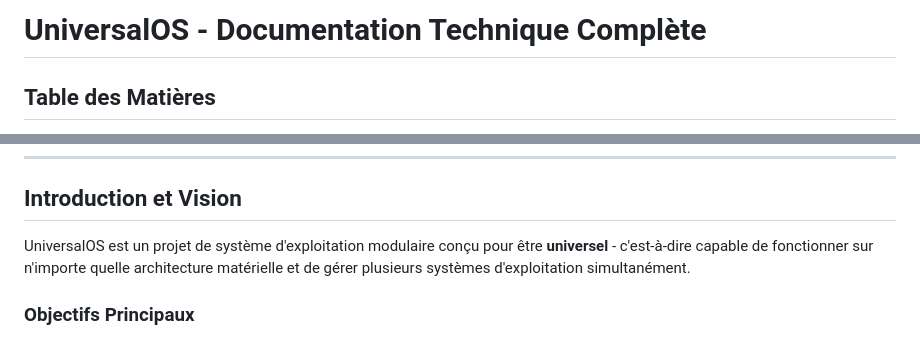
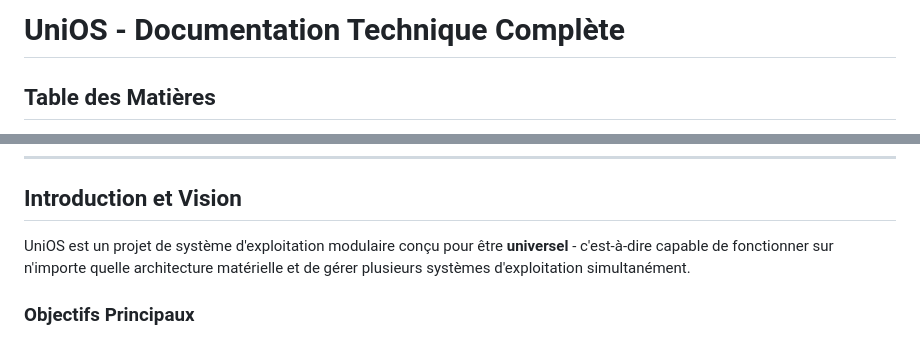
Before and after one commit to Floodfield-Sudio/UNIOS, a Markdown page: README.md, 2 parts joined by grey strips. Rendered like a GitHub page.

```diff
--- a/README.md
+++ b/README.md
@@ -1,4 +1,4 @@
-# UniversalOS - Documentation Technique Complète
+# UniOS - Documentation Technique Complète
 
 ## Table des Matières
 
@@ -17,7 +17,7 @@
 
 ## Introduction et Vision
 
-UniversalOS est un projet de système d'exploitation modulaire conçu pour être **universel** - c'est-à-dire capable de fonctionner sur n'importe quelle architecture matérielle et de gérer plusieurs systèmes d'exploitation simultanément.
+UniOS est un projet de système d'exploitation modulaire conçu pour être **universel** - c'est-à-dire capable de fonctionner sur n'importe quelle architecture matérielle et de gérer plusieurs systèmes d'exploitation simultanément.
 
 ### Objectifs Principaux
 
```
